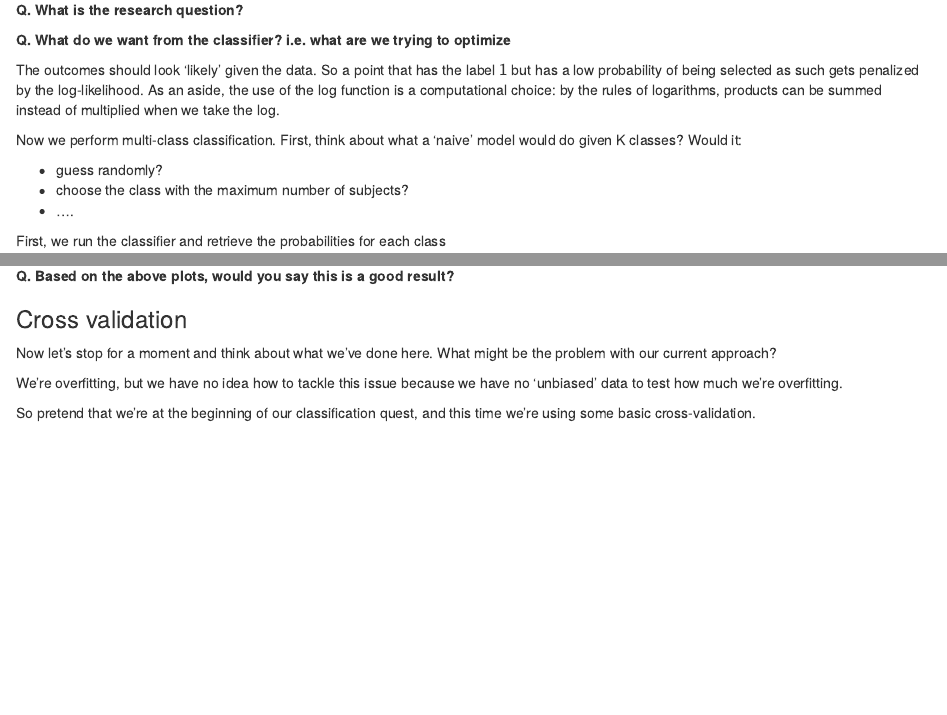
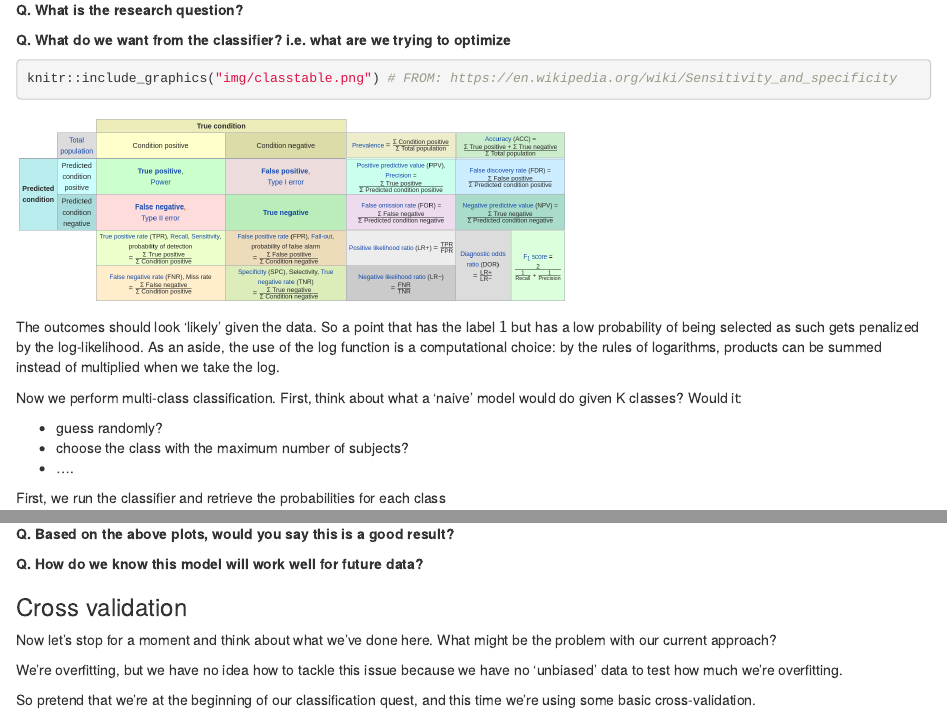
Before and after one commit to JasperHG90/multivariate_statistics_uu, an R Markdown document (multinomial_regression_practical.Rmd): the page in a window 1100 px wide, from 5800 px down, and a second part further down, joined at a grey line. Rendered offline with R 4.5, knitr and Pandoc, with nearby package versions; some code elsewhere in the file could not run offline.

Commit message:
Add classification table

````diff
--- a/multinomial_regression_practical.Rmd
+++ b/multinomial_regression_practical.Rmd
@@ -159,6 +159,10 @@ knitr::include_graphics("img/model.png")
 
 **Q. What do we want from the classifier? i.e. what are we trying to optimize**
 
+```{r}
+knitr::include_graphics("img/classtable.png") # FROM: https://en.wikipedia.org/wiki/Sensitivity_and_specificity
+```
+
 The outcomes should look 'likely' given the data. So a point that has the label $1$ but has a low probability of being selected as such gets penalized by the log-likelihood. As an aside, the use of the log function is a computational choice: by the rules of logarithms, products can be summed instead of multiplied when we take the log.
 
 Now we perform multi-class classification. First, think about what a 'naive' model would do given K classes? Would it:
@@ -205,6 +209,8 @@ caret::confusionMatrix(as.factor(pred_classes), iris[,5])
 **Q. What does the confusion matrix tell us?**
 
 **Q. Based on the above plots, would you say this is a good result?**
+
+**Q. How do we know this model will work well for future data?**
 
 ### Cross validation
 
````
Also changed, not shown: img/classtable.png (added), multinomial_regression_practical.Rmd (2 more changed lines).
